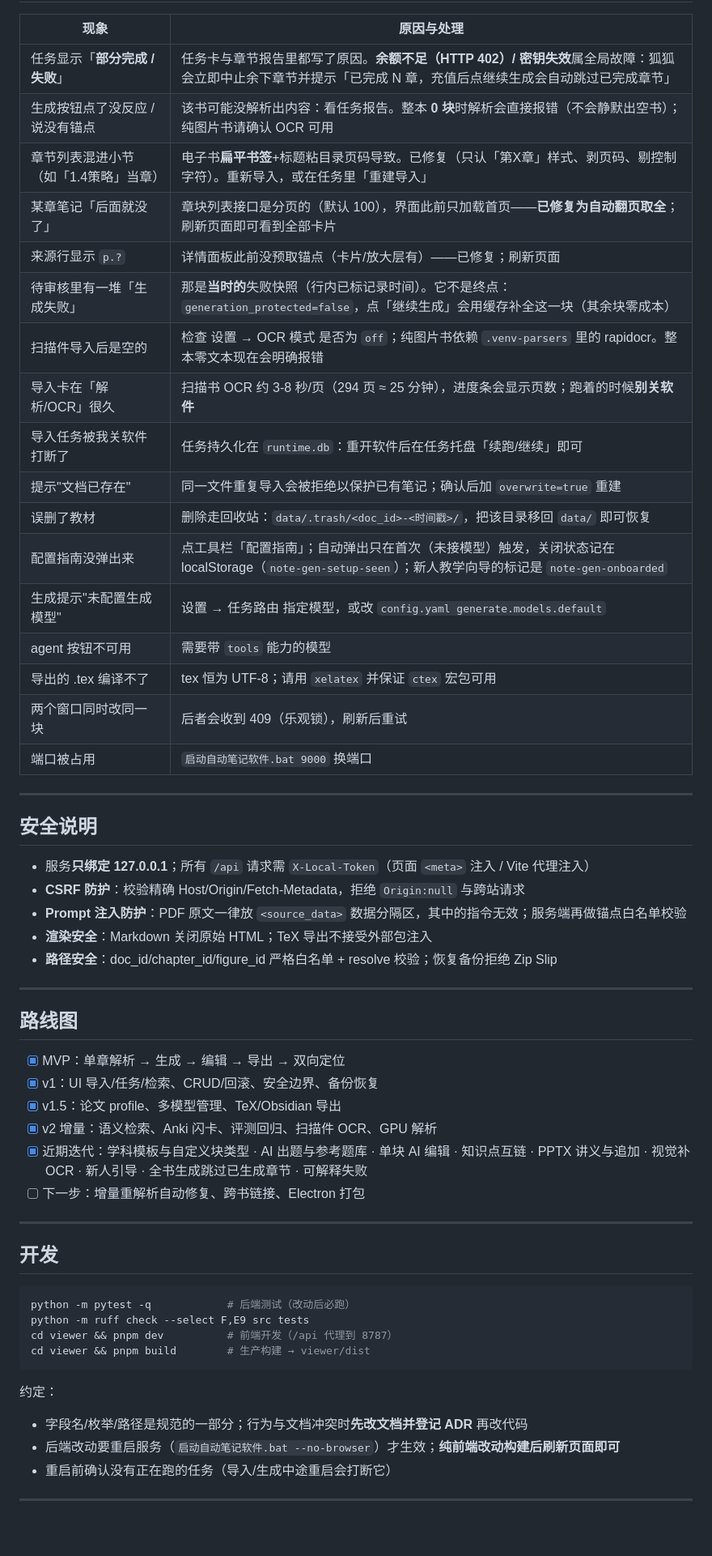
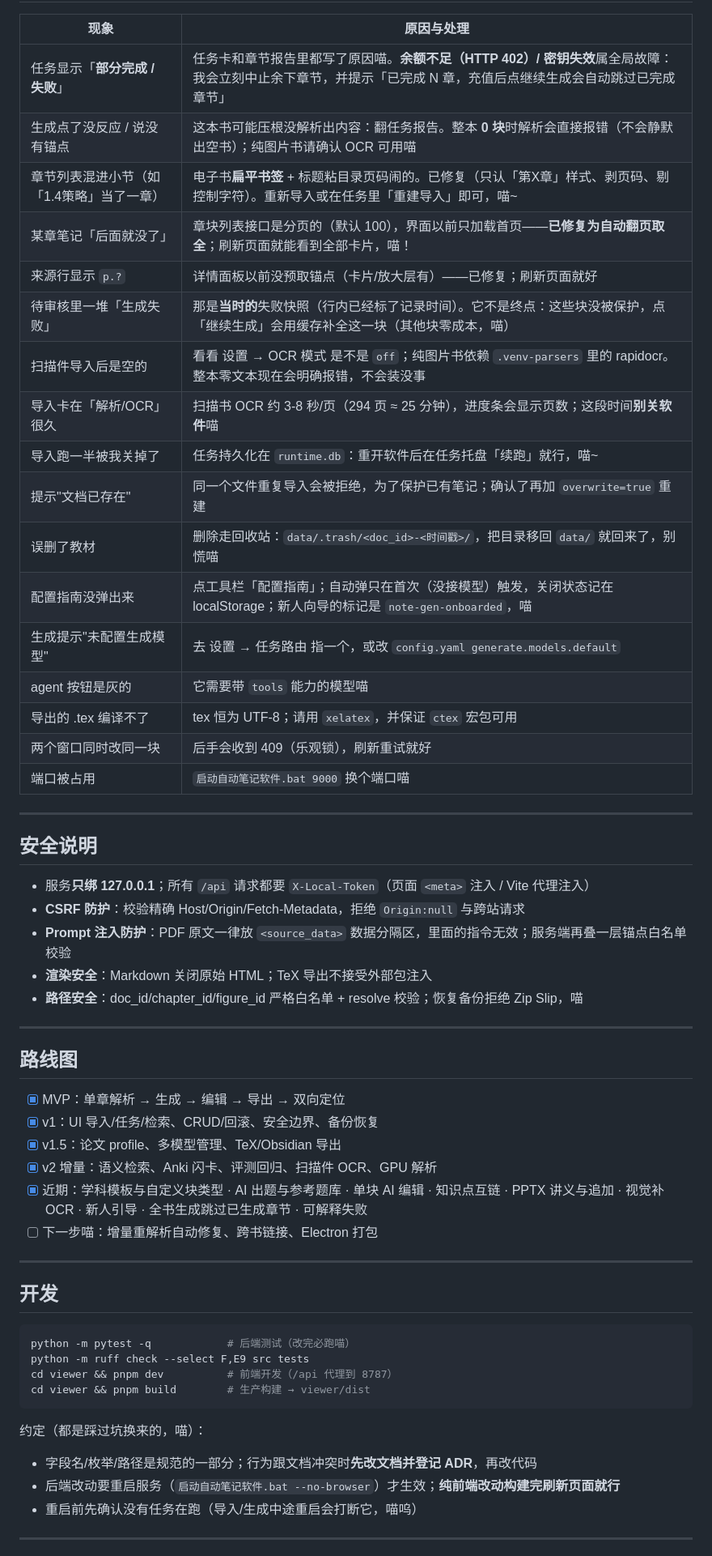
Before and after one commit to LStar404/note-gen, a Markdown page: README.md, the part around one of its changes. Shown at 81% size. Drawn GitHub-style; blank space fills up the shorter version.

````diff
--- a/README.md
+++ b/README.md
@@ -419,33 +420,33 @@ python cli.py eval <doc_id>               # 生成质量评测（三维度 + 基
 
 | 现象 | 原因与处理 |
 |---|---|
-| 任务显示「**部分完成 / 失败**」 | 任务卡与章节报告里都写了原因。**余额不足（HTTP 402）/ 密钥失效**属全局故障：狐狐会立即中止余下章节并提示「已完成 N 章，充值后点继续生成会自动跳过已完成章节」 |
-| 生成按钮点了没反应 / 说没有锚点 | 该书可能没解析出内容：看任务报告。整本 **0 块**时解析会直接报错（不会静默出空书）；纯图片书请确认 OCR 可用 |
-| 章节列表混进小节（如「1.4策略」当章） | 电子书**扁平书签**+标题粘目录页码导致。已修复（只认「第X章」样式、剥页码、剔控制字符）。重新导入，或在任务里「重建导入」 |
-| 某章笔记「后面就没了」 | 章块列表接口是分页的（默认 100），界面此前只加载首页——**已修复为自动翻页取全**；刷新页面即可看到全部卡片 |
-| 来源行显示 `p.?` | 详情面板此前没预取锚点（卡片/放大层有）——已修复；刷新页面 |
-| 待审核里有一堆「生成失败」 | 那是**当时的**失败快照（行内已标记录时间）。它不是终点：`generation_protected=false`，点「继续生成」会用缓存补全这一块（其余块零成本） |
-| 扫描件导入后是空的 | 检查 设置 → OCR 模式 是否为 `off`；纯图片书依赖 `.venv-parsers` 里的 rapidocr。整本零文本现在会明确报错 |
-| 导入卡在「解析/OCR」很久 | 扫描书 OCR 约 3-8 秒/页（294 页 ≈ 25 分钟），进度条会显示页数；跑着的时候**别关软件** |
-| 导入任务被我关软件打断了 | 任务持久化在 `runtime.db`：重开软件后在任务托盘「续跑/继续」即可 |
-| 提示"文档已存在" | 同一文件重复导入会被拒绝以保护已有笔记；确认后加 `overwrite=true` 重建 |
-| 误删了教材 | 删除走回收站：`data/.trash/<doc_id>-<时间戳>/`，把该目录移回 `data/` 即可恢复 |
-| 配置指南没弹出来 | 点工具栏「配置指南」；自动弹出只在首次（未接模型）触发，关闭状态记在 localStorage（`note-gen-setup-seen`）；新人教学向导的标记是 `note-gen-onboarded` |
-| 生成提示"未配置生成模型" | 设置 → 任务路由 指定模型，或改 `config.yaml generate.models.default` |
-| agent 按钮不可用 | 需要带 `tools` 能力的模型 |
-| 导出的 .tex 编译不了 | tex 恒为 UTF-8；请用 `xelatex` 并保证 `ctex` 宏包可用 |
-| 两个窗口同时改同一块 | 后者会收到 409（乐观锁），刷新后重试 |
-| 端口被占用 | `启动自动笔记软件.bat 9000` 换端口 |
+| 任务显示「**部分完成 / 失败**」 | 任务卡和章节报告里都写了原因喵。**余额不足（HTTP 402）/ 密钥失效**属全局故障：我会立刻中止余下章节，并提示「已完成 N 章，充值后点继续生成会自动跳过已完成章节」 |
+| 生成点了没反应 / 说没有锚点 | 这本书可能压根没解析出内容：翻任务报告。整本 **0 块**时解析会直接报错（不会静默出空书）；纯图片书请确认 OCR 可用喵 |
+| 章节列表混进小节（如「1.4策略」当了一章） | 电子书**扁平书签** + 标题粘目录页码闹的。已修复（只认「第X章」样式、剥页码、剔控制字符）。重新导入或在任务里「重建导入」即可，喵~ |
+| 某章笔记「后面就没了」 | 章块列表接口是分页的（默认 100），界面以前只加载首页——**已修复为自动翻页取全**；刷新页面就能看到全部卡片，喵！ |
+| 来源行显示 `p.?` | 详情面板以前没预取锚点（卡片/放大层有）——已修复；刷新页面就好 |
+| 待审核里一堆「生成失败」 | 那是**当时的**失败快照（行内已经标了记录时间）。它不是终点：这些块没被保护，点「继续生成」会用缓存补全这一块（其他块零成本，喵） |
+| 扫描件导入后是空的 | 看看 设置 → OCR 模式 是不是 `off`；纯图片书依赖 `.venv-parsers` 里的 rapidocr。整本零文本现在会明确报错，不会装没事 |
+| 导入卡在「解析/OCR」很久 | 扫描书 OCR 约 3-8 秒/页（294 页 ≈ 25 分钟），进度条会显示页数；这段时间**别关软件**喵 |
+| 导入跑一半被我关掉了 | 任务持久化在 `runtime.db`：重开软件后在任务托盘「续跑」就行，喵~ |
+| 提示"文档已存在" | 同一个文件重复导入会被拒绝，为了保护已有笔记；确认了再加 `overwrite=true` 重建 |
+| 误删了教材 | 删除走回收站：`data/.trash/<doc_id>-<时间戳>/`，把目录移回 `data/` 就回来了，别慌喵 |
+| 配置指南没弹出来 | 点工具栏「配置指南」；自动弹只在首次（没接模型）触发，关闭状态记在 localStorage；新人向导的标记是 `note-gen-onboarded`，喵 |
+| 生成提示"未配置生成模型" | 去 设置 → 任务路由 指一个，或改 `config.yaml generate.models.default` |
+| agent 按钮是灰的 | 它需要带 `tools` 能力的模型喵 |
+| 导出的 .tex 编译不了 | tex 恒为 UTF-8；请用 `xelatex`，并保证 `ctex` 宏包可用 |
+| 两个窗口同时改同一块 | 后手会收到 409（乐观锁），刷新重试就好 |
+| 端口被占用 | `启动自动笔记软件.bat 9000` 换个端口喵 |
 
 ---
 
 ## 安全说明
 
-- 服务**只绑定 127.0.0.1**；所有 `/api` 请求需 `X-Local-Token`（页面 `<meta>` 注入 / Vite 代理注入）
+- 服务**只绑 127.0.0.1**；所有 `/api` 请求都要 `X-Local-Token`（页面 `<meta>` 注入 / Vite 代理注入）
 - **CSRF 防护**：校验精确 Host/Origin/Fetch-Metadata，拒绝 `Origin:null` 与跨站请求
-- **Prompt 注入防护**：PDF 原文一律放 `<source_data>` 数据分隔区，其中的指令无效；服务端再做锚点白名单校验
+- **Prompt 注入防护**：PDF 原文一律放 `<source_data>` 数据分隔区，里面的指令无效；服务端再叠一层锚点白名单校验
 - **渲染安全**：Markdown 关闭原始 HTML；TeX 导出不接受外部包注入
-- **路径安全**：doc_id/chapter_id/figure_id 严格白名单 + resolve 校验；恢复备份拒绝 Zip Slip
+- **路径安全**：doc_id/chapter_id/figure_id 严格白名单 + resolve 校验；恢复备份拒绝 Zip Slip，喵
 
 ---
 
@@ -455,26 +456,26 @@ python cli.py eval <doc_id>               # 生成质量评测（三维度 + 基
 - [x] v1：UI 导入/任务/检索、CRUD/回滚、安全边界、备份恢复
 - [x] v1.5：论文 profile、多模型管理、TeX/Obsidian 导出
 - [x] v2 增量：语义检索、Anki 闪卡、评测回归、扫描件 OCR、GPU 解析
-- [x] 近期迭代：学科模板与自定义块类型 · AI 出题与参考题库 · 单块 AI 编辑 · 知识点互链 ·
+- [x] 近期：学科模板与自定义块类型 · AI 出题与参考题库 · 单块 AI 编辑 · 知识点互链 ·
       PPTX 讲义与追加 · 视觉补 OCR · 新人引导 · 全书生成跳过已生成章节 · 可解释失败
-- [ ] 下一步：增量重解析自动修复、跨书链接、Electron 打包
+- [ ] 下一步喵：增量重解析自动修复、跨书链接、Electron 打包
 
 ---
 
 ## 开发
 
 ```bash
-python -m pytest -q            # 后端测试（改动后必跑）
+python -m pytest -q            # 后端测试（改完必跑喵）
 python -m ruff check --select F,E9 src tests
 cd viewer && pnpm dev          # 前端开发（/api 代理到 8787）
 cd viewer && pnpm build        # 生产构建 → viewer/dist
 ```
 
-约定：
+约定（都是踩过坑换来的，喵）：
 
-- 字段名/枚举/路径是规范的一部分；行为与文档冲突时**先改文档并登记 ADR** 再改代码
-- 后端改动要重启服务（`启动自动笔记软件.bat --no-browser`）才生效；**纯前端改动构建后刷新页面即可**
-- 重启前确认没有正在跑的任务（导入/生成中途重启会打断它）
+- 字段名/枚举/路径是规范的一部分；行为跟文档冲突时**先改文档并登记 ADR**，再改代码
+- 后端改动要重启服务（`启动自动笔记软件.bat --no-browser`）才生效；**纯前端改动构建完刷新页面就行**
+- 重启前先确认没有任务在跑（导入/生成中途重启会打断它，喵呜）
 
 ---
 
````
Also changed, not shown: other parts of README.md (+117 -116 lines).
